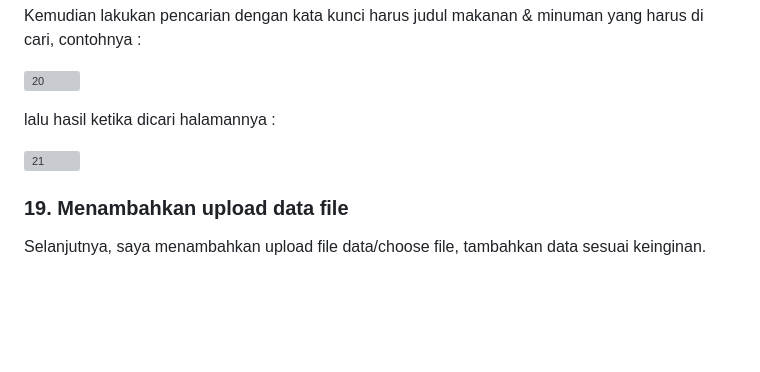
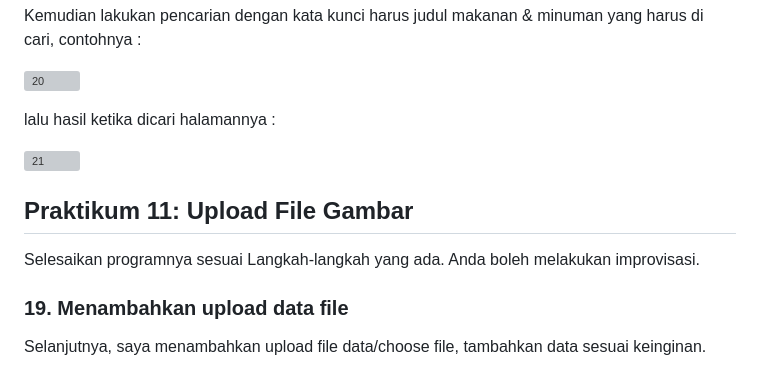
Before and after one commit to AzizLike29/Lab7Web, a Markdown page: README.md, the part around the change. Drawn GitHub-style; blank space fills up the shorter version; grey boxes are pictures that could not be loaded.

```diff
--- a/README.md
+++ b/README.md
@@ -130,6 +130,10 @@ lalu hasil ketika dicari halamannya :
 
 ![21](https://github.com/AzizLike29/Lab7Web/assets/119909214/05c47903-25b7-4624-90f7-c91502a67304)
 
+<h2> Praktikum 11: Upload File Gambar </h2>
+
+Selesaikan programnya sesuai Langkah-langkah yang ada. Anda boleh melakukan improvisasi.
+
 <h3> 19. Menambahkan upload data file </h3>
 
 Selanjutnya, saya menambahkan upload file data/choose file, tambahkan data sesuai keinginan.
```
